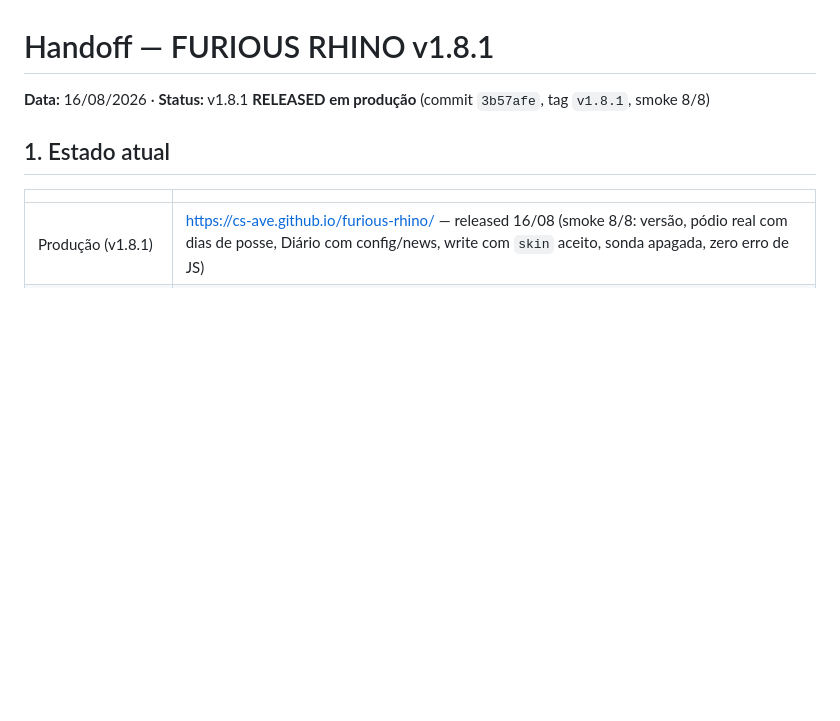
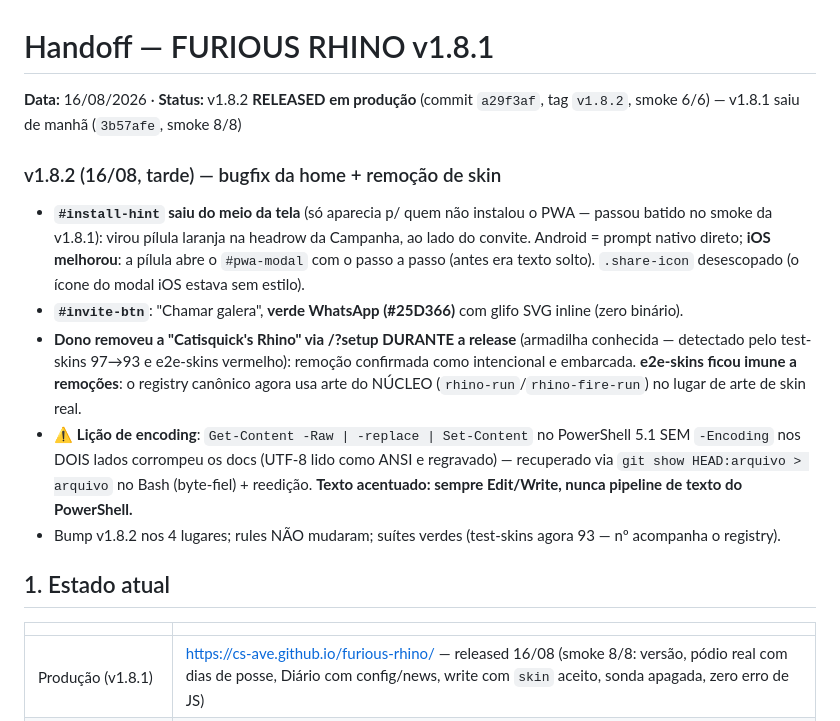
Before and after one commit to Cs-Ave/furious-rhino, a Markdown page: HANDOFF.md, the part around the change. Rendered like a GitHub page; blank space fills up the shorter version.

Commit message:
docs: HANDOFF pos-release v1.8.2 (install fix, WhatsApp, remocao catisquick, licao de encoding)
Co-Authored-By: Claude Fable 5 <noreply@anthropic.com>

```diff
--- a/HANDOFF.md
+++ b/HANDOFF.md
@@ -1,6 +1,13 @@
 # Handoff — FURIOUS RHINO v1.8.1
 
-**Data:** 16/08/2026 · **Status:** v1.8.1 **RELEASED em produção** (commit `3b57afe`, tag `v1.8.1`, smoke 8/8)
+**Data:** 16/08/2026 · **Status:** v1.8.2 **RELEASED em produção** (commit `a29f3af`, tag `v1.8.2`, smoke 6/6) — v1.8.1 saiu de manhã (`3b57afe`, smoke 8/8)
+
+### v1.8.2 (16/08, tarde) — bugfix da home + remoção de skin
+- **`#install-hint` saiu do meio da tela** (só aparecia p/ quem não instalou o PWA — passou batido no smoke da v1.8.1): virou pílula laranja na headrow da Campanha, ao lado do convite. Android = prompt nativo direto; **iOS melhorou**: a pílula abre o `#pwa-modal` com o passo a passo (antes era texto solto). `.share-icon` desescopado (o ícone do modal iOS estava sem estilo).
+- **`#invite-btn`**: "Chamar galera", **verde WhatsApp (#25D366)** com glifo SVG inline (zero binário).
+- **Dono removeu a "Catisquick's Rhino" via /?setup DURANTE a release** (armadilha conhecida — detectado pelo test-skins 97→93 e e2e-skins vermelho): remoção confirmada como intencional e embarcada. **e2e-skins ficou imune a remoções**: o registry canônico agora usa arte do NÚCLEO (`rhino-run`/`rhino-fire-run`) no lugar de arte de skin real.
+- ⚠️ **Lição de encoding**: `Get-Content -Raw | -replace | Set-Content` no PowerShell 5.1 SEM `-Encoding` nos DOIS lados corrompeu os docs (UTF-8 lido como ANSI e regravado) — recuperado via `git show HEAD:arquivo > arquivo` no Bash (byte-fiel) + reedição. **Texto acentuado: sempre Edit/Write, nunca pipeline de texto do PowerShell.**
+- Bump v1.8.2 nos 4 lugares; rules NÃO mudaram; suítes verdes (test-skins agora 93 — nº acompanha o registry).
 
 ## 1. Estado atual
 
```
